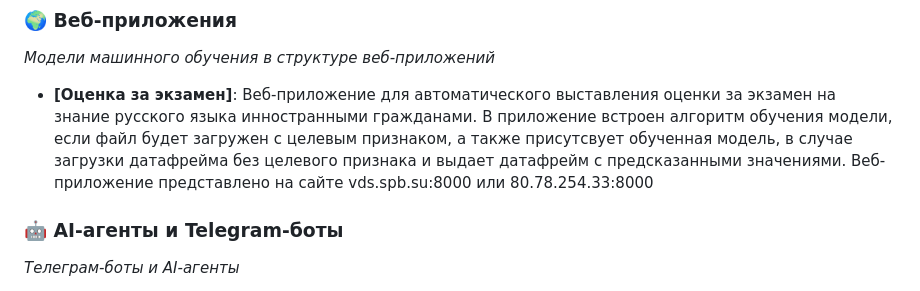
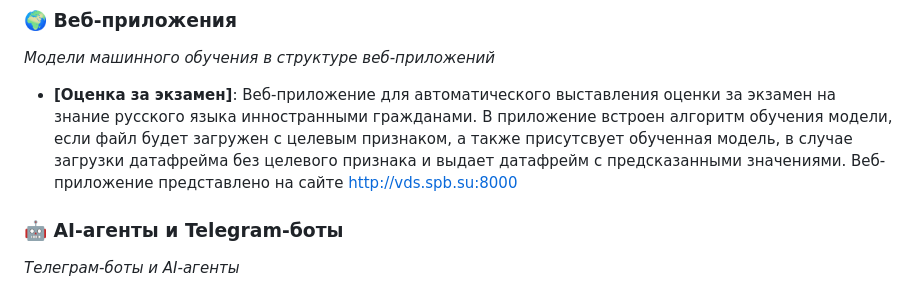
Before and after one commit to azarovdimka/Data_Science, a Markdown page: README.md, the part around the change. GitHub-like rendering.

```diff
--- a/README.md
+++ b/README.md
@@ -27,7 +27,7 @@
 *Модели машинного обучения в структуре веб-приложений*
 
 - **[Оценка за экзамен]**: Веб-приложение для автоматического выставления оценки за экзамен на знание русского языка инностранными гражданами. В приложение встроен алгоритм обучения модели, если файл будет загружен с целевым признаком, а также присутсвует обученная модель, в случае загрузки датафрейма без целевого признака и выдает датафрейм с предсказанными значениями.
-  Веб-приложение представлено на сайте vds.spb.su:8000 или 80.78.254.33:8000
+  Веб-приложение представлено на сайте http://vds.spb.su:8000
 
 ### 🤖 AI-агенты и Telegram-боты
 *Телеграм-боты и AI-агенты*
```
